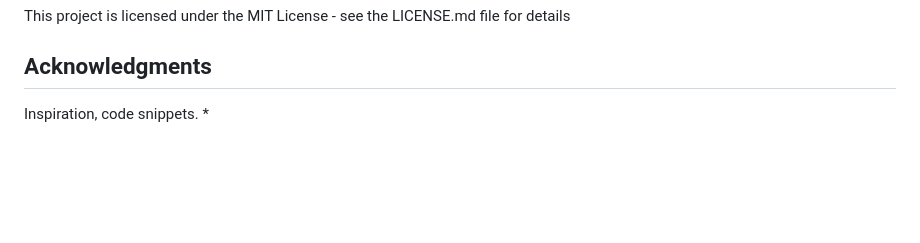
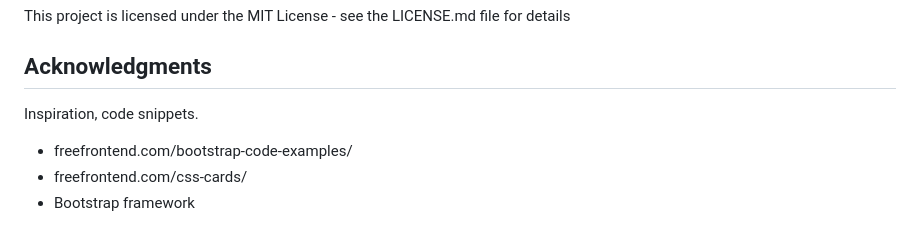
Before and after one commit to JoabOwala/AstronomyPicOfTheDay-ph1-Project, a Markdown page: README.md, the part around the change printed below. GitHub-like rendering; blank space fills up the shorter version.

```diff
--- a/README.md
+++ b/README.md
@@ -56,4 +75,6 @@ This project is licensed under the MIT License - see the LICENSE.md file for det
 ## Acknowledgments
 
 Inspiration, code snippets.
-*
+* freefrontend.com/bootstrap-code-examples/
+* freefrontend.com/css-cards/
+* Bootstrap framework
```
Also changed, not shown: other parts of README.md (+45 -26 lines), assets/apod.gif (added).
